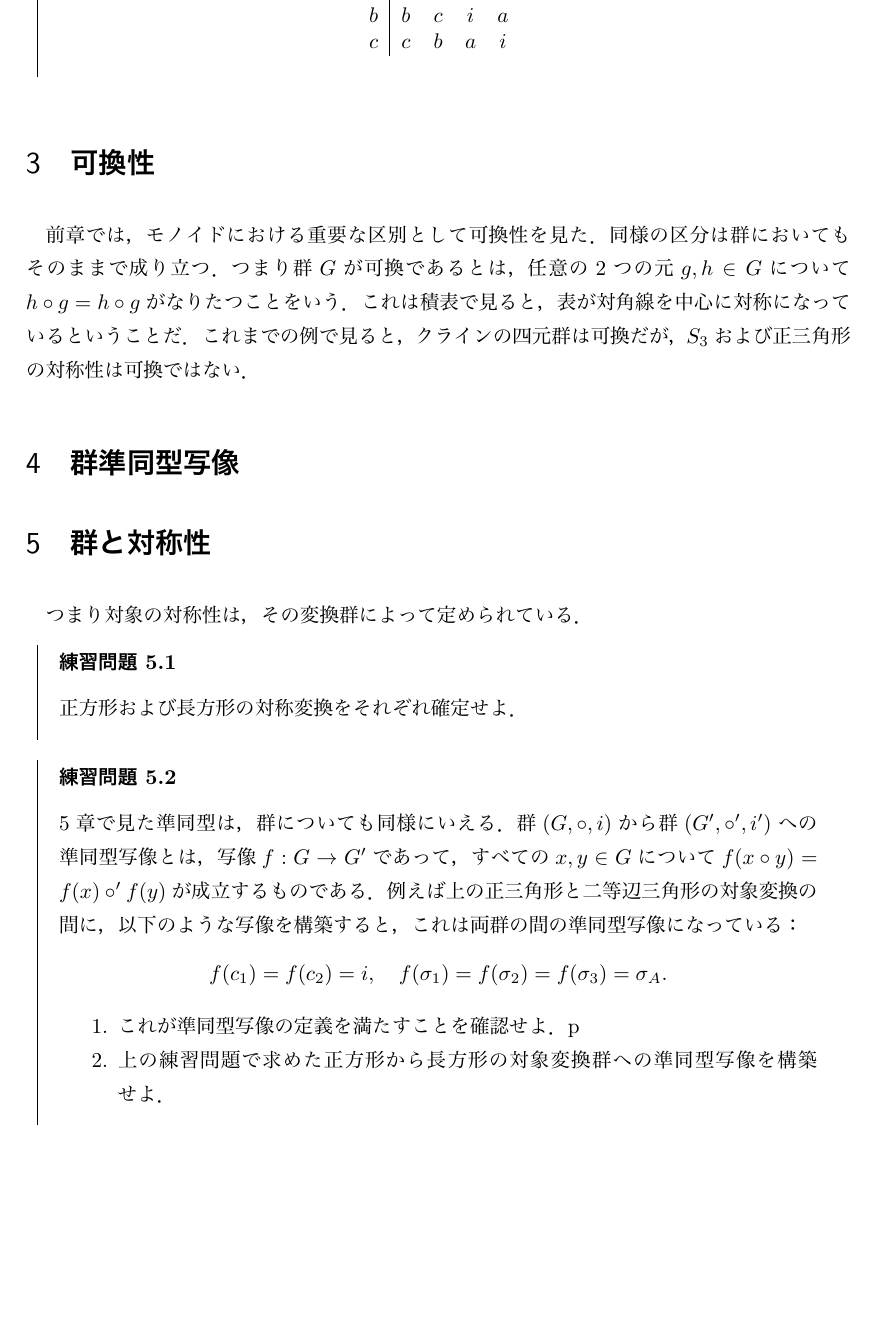
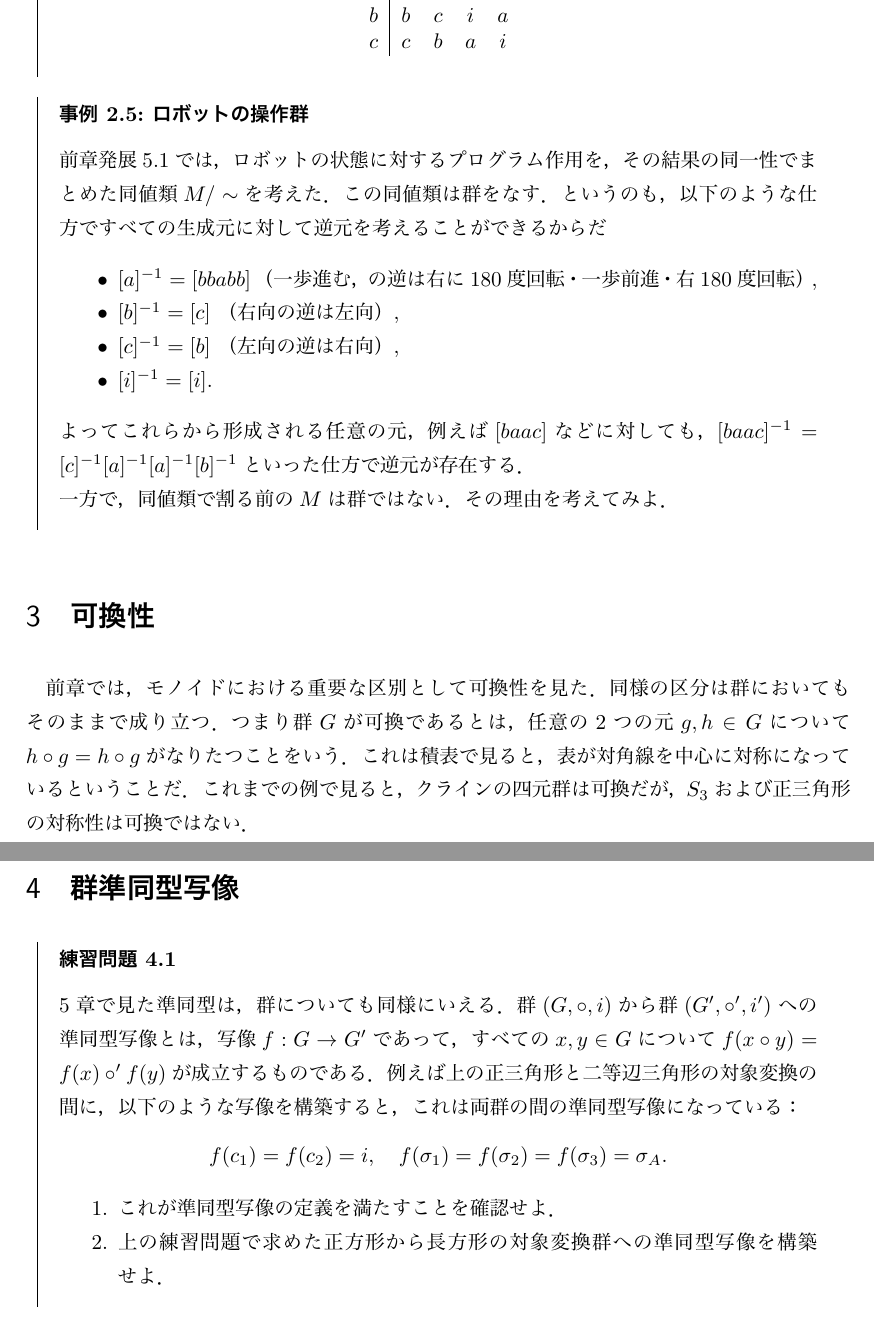
Before and after one commit to junotk/math4phil, a LaTeX document (7_group.tex): part of page 5 of 9 before the commit and two parts of pages 5 and 6 of 9 after it, the two joined at a grey line, cut so that both start at the same text, the shorter picture padded with empty space. The pictures show the PDF file 7_group.pdf that the author committed with the source.

Commit message:
robot group drafted

```diff
--- a/7_group.tex
+++ b/7_group.tex
@@ -260,6 +260,21 @@
     \]
 \end{rei}
 
+\begin{rei}{ロボットの操作群}{robot_group}
+    前章発展5.1では，ロボットの状態に対するプログラム作用を，その結果の同一性でまとめた同値類$M/\sim$を考えた．
+    この同値類は群をなす．
+    というのも，以下のような仕方ですべての生成元に対して逆元を考えることができるからだ
+    \begin{itemize}
+        \item $[a]^{-1} = [bbabb]$ （一歩進む，の逆は右に180度回転・一歩前進・右180度回転）,
+        \item $[b]^{-1} = [c]$ （右向の逆は左向）,
+        \item $[c]^{-1} = [b]$ （左向の逆は右向）,
+        \item $[i]^{-1} = [i]$.
+    \end{itemize}
+    よってこれらから形成される任意の元，例えば$[baac]$などに対しても，$[baac]^{-1} = [c]^{-1} [a]^{-1} [a]^{-1} [b]^{-1}$といった仕方で逆元が存在する．
+
+    一方で，同値類で割る前の$M$は群ではない．その理由を考えてみよ．
+\end{rei}
+
 
 \section{可換性}
 前章では，モノイドにおける重要な区別として可換性を見た．
@@ -272,15 +287,6 @@
 \section{群準同型写像}
 
 
-\section{群と対称性}
-
-
-つまり対象の対称性は，その変換群によって定められている．
-
-\begin{renshu}{}{}
-    正方形および長方形の対称変換をそれぞれ確定せよ．
-\end{renshu}
-
 \begin{renshu}{}{}
     5章で見た準同型は，群についても同様にいえる．
     群$(G, \circ, i)$から群$(G', \circ', i')$への準同型写像とは，写像$f:G \to G'$であって，すべての$x, y \in G$について$f(x\circ y) = f(x) \circ' f(y)$が成立するものである．
@@ -290,7 +296,7 @@
     \]
     \begin{enumerate}
         \item これが準同型写像の定義を満たすことを確認せよ．
-p        \item 上の練習問題で求めた正方形から長方形の対象変換群への準同型写像を構築せよ．
+        \item 上の練習問題で求めた正方形から長方形の対象変換群への準同型写像を構築せよ．
     \end{enumerate}
 \end{renshu}
 
```
Also changed, not shown: 7_group.pdf, 7_group.tex (1 more changed lines).
